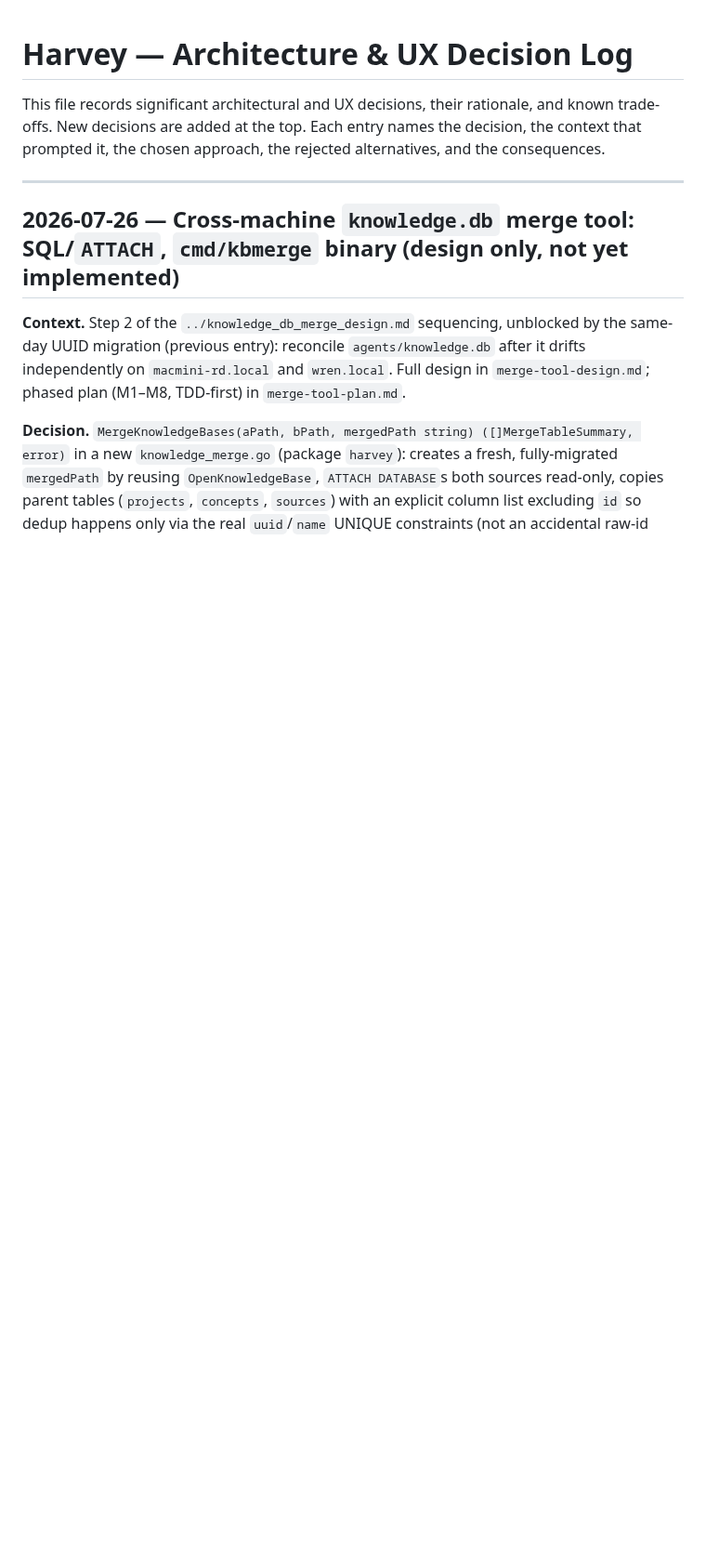
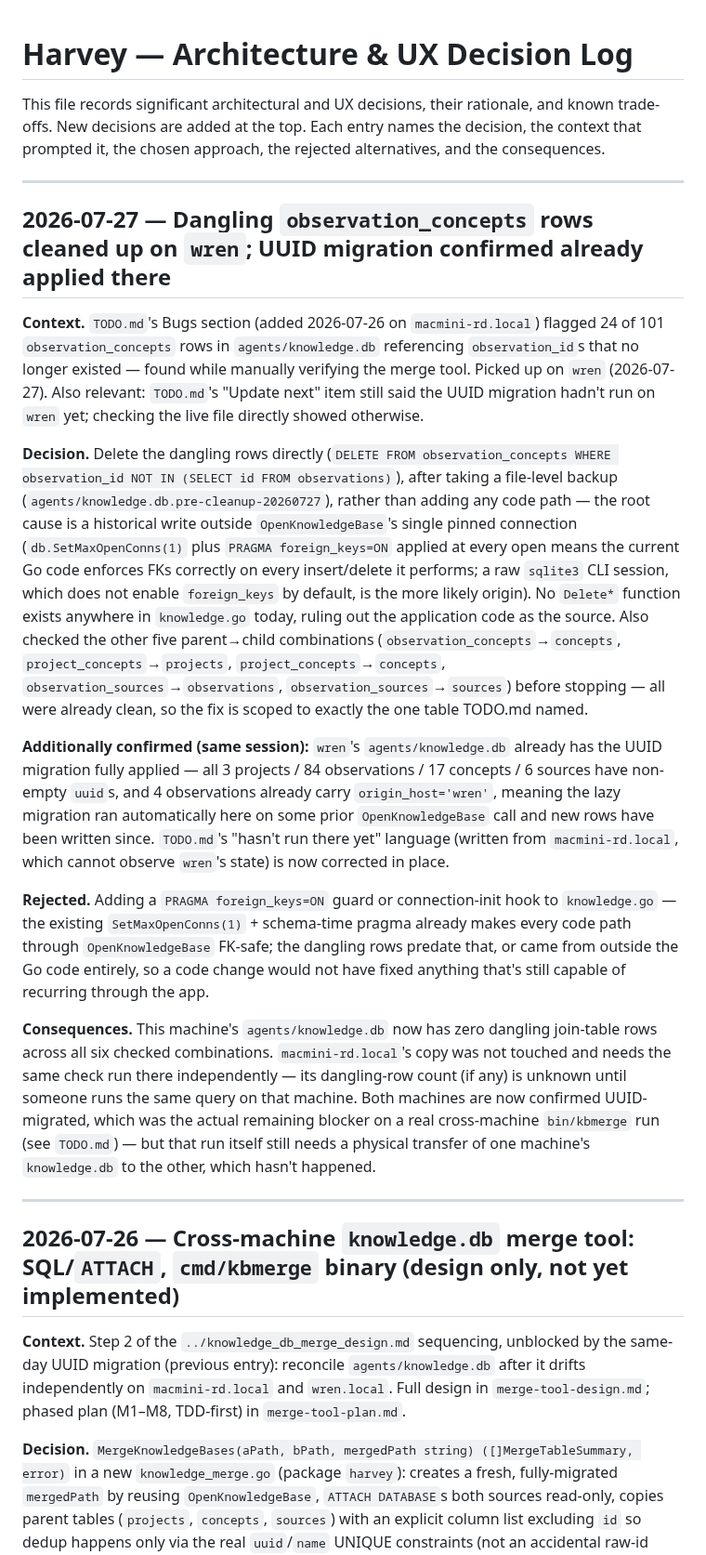
Before and after one commit to rsdoiel/harvey, a Markdown page: DECISIONS.md, the part around the change. Shown at 93% size. GitHub-like rendering; blank space fills up the shorter version.

```diff
--- a/DECISIONS.md
+++ b/DECISIONS.md
@@ -1,6 +1,20 @@
 # Harvey — Architecture & UX Decision Log
 
 This file records significant architectural and UX decisions, their rationale, and known trade-offs. New decisions are added at the top. Each entry names the decision, the context that prompted it, the chosen approach, the rejected alternatives, and the consequences.
+
+---
+
+## 2026-07-27 — Dangling `observation_concepts` rows cleaned up on `wren`; UUID migration confirmed already applied there
+
+**Context.** `TODO.md`'s Bugs section (added 2026-07-26 on `macmini-rd.local`) flagged 24 of 101 `observation_concepts` rows in `agents/knowledge.db` referencing `observation_id`s that no longer existed — found while manually verifying the merge tool. Picked up on `wren` (2026-07-27). Also relevant: `TODO.md`'s "Update next" item still said the UUID migration hadn't run on `wren` yet; checking the live file directly showed otherwise.
+
+**Decision.** Delete the dangling rows directly (`DELETE FROM observation_concepts WHERE observation_id NOT IN (SELECT id FROM observations)`), after taking a file-level backup (`agents/knowledge.db.pre-cleanup-20260727`), rather than adding any code path — the root cause is a historical write outside `OpenKnowledgeBase`'s single pinned connection (`db.SetMaxOpenConns(1)` plus `PRAGMA foreign_keys=ON` applied at every open means the current Go code enforces FKs correctly on every insert/delete it performs; a raw `sqlite3` CLI session, which does not enable `foreign_keys` by default, is the more likely origin). No `Delete*` function exists anywhere in `knowledge.go` today, ruling out the application code as the source. Also checked the other five parent→child combinations (`observation_concepts`→`concepts`, `project_concepts`→`projects`, `project_concepts`→`concepts`, `observation_sources`→`observations`, `observation_sources`→`sources`) before stopping — all were already clean, so the fix is scoped to exactly the one table TODO.md named.
+
+**Additionally confirmed (same session):** `wren`'s `agents/knowledge.db` already has the UUID migration fully applied — all 3 projects / 84 observations / 17 concepts / 6 sources have non-empty `uuid`s, and 4 observations already carry `origin_host='wren'`, meaning the lazy migration ran automatically here on some prior `OpenKnowledgeBase` call and new rows have been written since. `TODO.md`'s "hasn't run there yet" language (written from `macmini-rd.local`, which cannot observe `wren`'s state) is now corrected in place.
+
+**Rejected.** Adding a `PRAGMA foreign_keys=ON` guard or connection-init hook to `knowledge.go` — the existing `SetMaxOpenConns(1)` + schema-time pragma already makes every code path through `OpenKnowledgeBase` FK-safe; the dangling rows predate that, or came from outside the Go code entirely, so a code change would not have fixed anything that's still capable of recurring through the app.
+
+**Consequences.** This machine's `agents/knowledge.db` now has zero dangling join-table rows across all six checked combinations. `macmini-rd.local`'s copy was not touched and needs the same check run there independently — its dangling-row count (if any) is unknown until someone runs the same query on that machine. Both machines are now confirmed UUID-migrated, which was the actual remaining blocker on a real cross-machine `bin/kbmerge` run (see `TODO.md`) — but that run itself still needs a physical transfer of one machine's `knowledge.db` to the other, which hasn't happened.
 
 ---
 
```
Also changed, not shown: TODO.md (+24 -17 lines).
